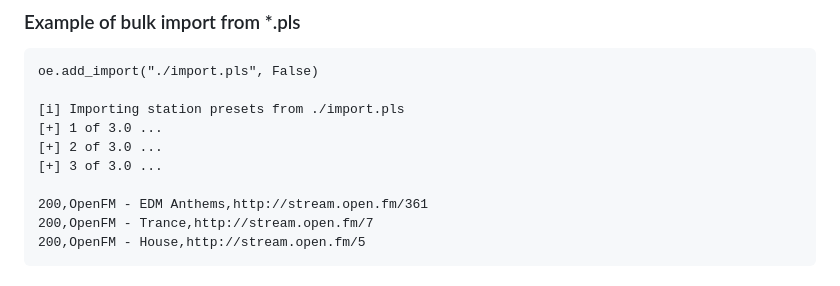
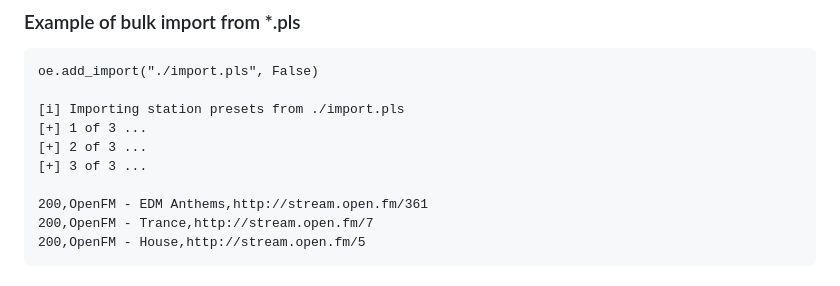
Before and after one commit to duracell80/oceaneyes, a Markdown page: README.md, the part around the change. Rendered like a GitHub page.

```diff
--- a/README.md
+++ b/README.md
@@ -28,9 +28,9 @@ if __name__ == "__main__":
 oe.add_import("./import.pls", False)
 
 [i] Importing station presets from ./import.pls
-[+] 1 of 3.0 ...
-[+] 2 of 3.0 ...
-[+] 3 of 3.0 ...
+[+] 1 of 3 ...
+[+] 2 of 3 ...
+[+] 3 of 3 ...
 
 200,OpenFM - EDM Anthems,http://stream.open.fm/361
 200,OpenFM - Trance,http://stream.open.fm/7
```
